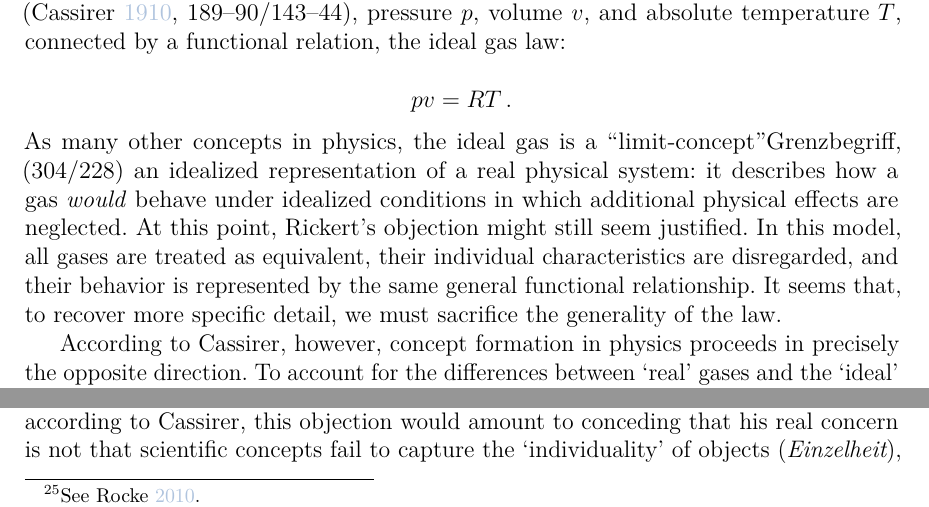
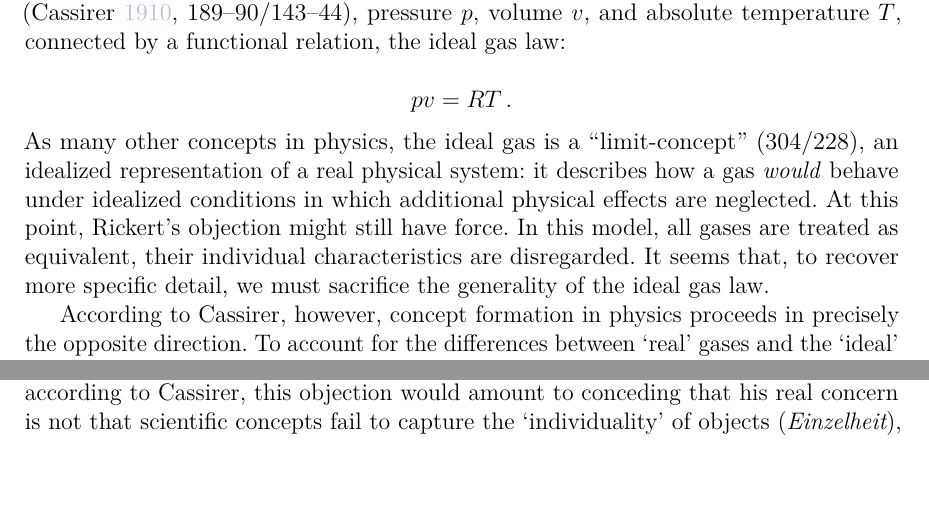
Before and after one commit to marcogiovanelli/CassirerChemistry, a LaTeX paper (CassirerChemistry.tex): two parts of pages 13 and 14 of 21, joined at a grey line, cut so that both start at the same text, the shorter picture padded with empty space. Compiled offline with pdfLaTeX.

Commit message:
Updates from Overleaf

```diff
--- a/CassirerChemistry.tex
+++ b/CassirerChemistry.tex
@@ -192,7 +192,7 @@ For Cassirer Rickert's conclusion is the consequence of a misunderstanding of th
 pv=RT\,.
 \end{equation*}
 %
-As many other concepts in physics, the ideal gas is a \q{limit-concept}{Grenzbegriff}, \SF{304}{228} an idealized representation of a real physical system: it describes how a gas \emph{would} behave under idealized conditions in which additional physical effects are neglected. At this point, Rickert's objection might still seem justified. In this model, all gases are treated as equivalent, their individual characteristics are disregarded, and their behavior is represented by the same general functional relationship. It seems that, to recover more specific detail, we must sacrifice the generality of the law.
+As many other concepts in physics, the ideal gas is a \qt{limit-concept}{Grenzbegriff} \SF{304}{228}, an idealized representation of a real physical system: it describes how a gas \emph{would} behave under idealized conditions in which additional physical effects are neglected. At this point, Rickert's objection might still have force. In this model, all gases are treated as equivalent, their individual characteristics are disregarded. It seems that, to recover more specific detail, we must sacrifice the generality of the ideal gas law.
 
 According to Cassirer, however, concept formation in physics proceeds in precisely the opposite direction. To account for the differences between \s{real} gases and the \s{ideal} gas, physics moves to a more \s{general} functional relation that encompasses the ideal gas law as a special case. The van der Waals equation,
 
```
